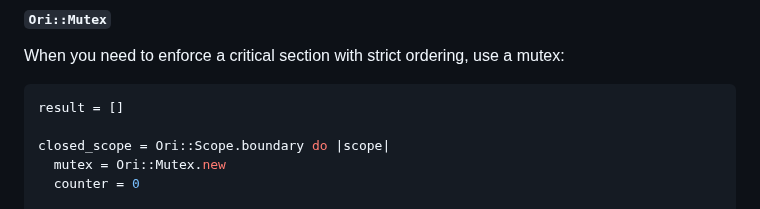
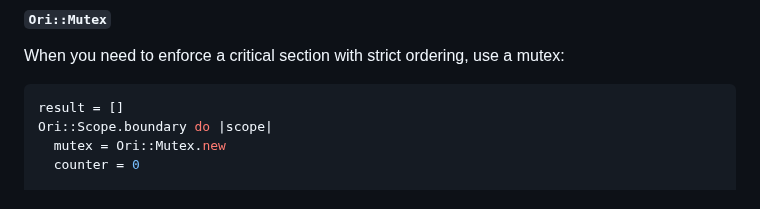
Before and after one commit to jahfer/ori, a Markdown page: README.md, the part around the change. GitHub-like rendering.

Commit message:
More cleanup

````diff
--- a/README.md
+++ b/README.md
@@ -239,8 +239,7 @@ When you need to enforce a critical section with strict ordering, use a mutex:
 
 ```ruby
 result = []
-
-closed_scope = Ori::Scope.boundary do |scope|
+Ori::Scope.boundary do |scope|
   mutex = Ori::Mutex.new
   counter = 0
 
````
